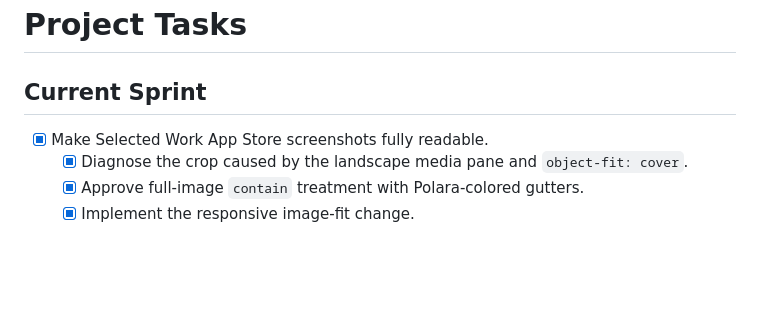
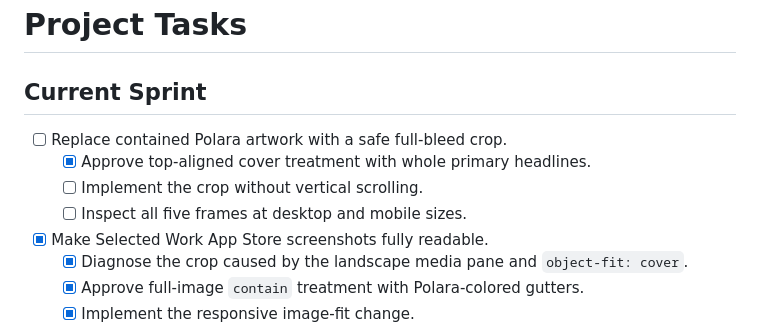
Before and after one commit to luminelumine/personal-website, a Markdown page: tasks/todo.md, the part around the change. Rendered like a GitHub page; blank space fills up the shorter version.

```diff
--- a/tasks/todo.md
+++ b/tasks/todo.md
@@ -1,6 +1,11 @@
 # Project Tasks
 
 ## Current Sprint
+
+- [ ] Replace contained Polara artwork with a safe full-bleed crop.
+  - [x] Approve top-aligned cover treatment with whole primary headlines.
+  - [ ] Implement the crop without vertical scrolling.
+  - [ ] Inspect all five frames at desktop and mobile sizes.
 
 - [x] Make Selected Work App Store screenshots fully readable.
   - [x] Diagnose the crop caused by the landscape media pane and `object-fit: cover`.
```
Also changed, not shown: docs/plans/2026-08-21-polara-index-safe-cover-design.md (added, +30 -0 lines), tasks/lessons.md (+6 -2 lines).
